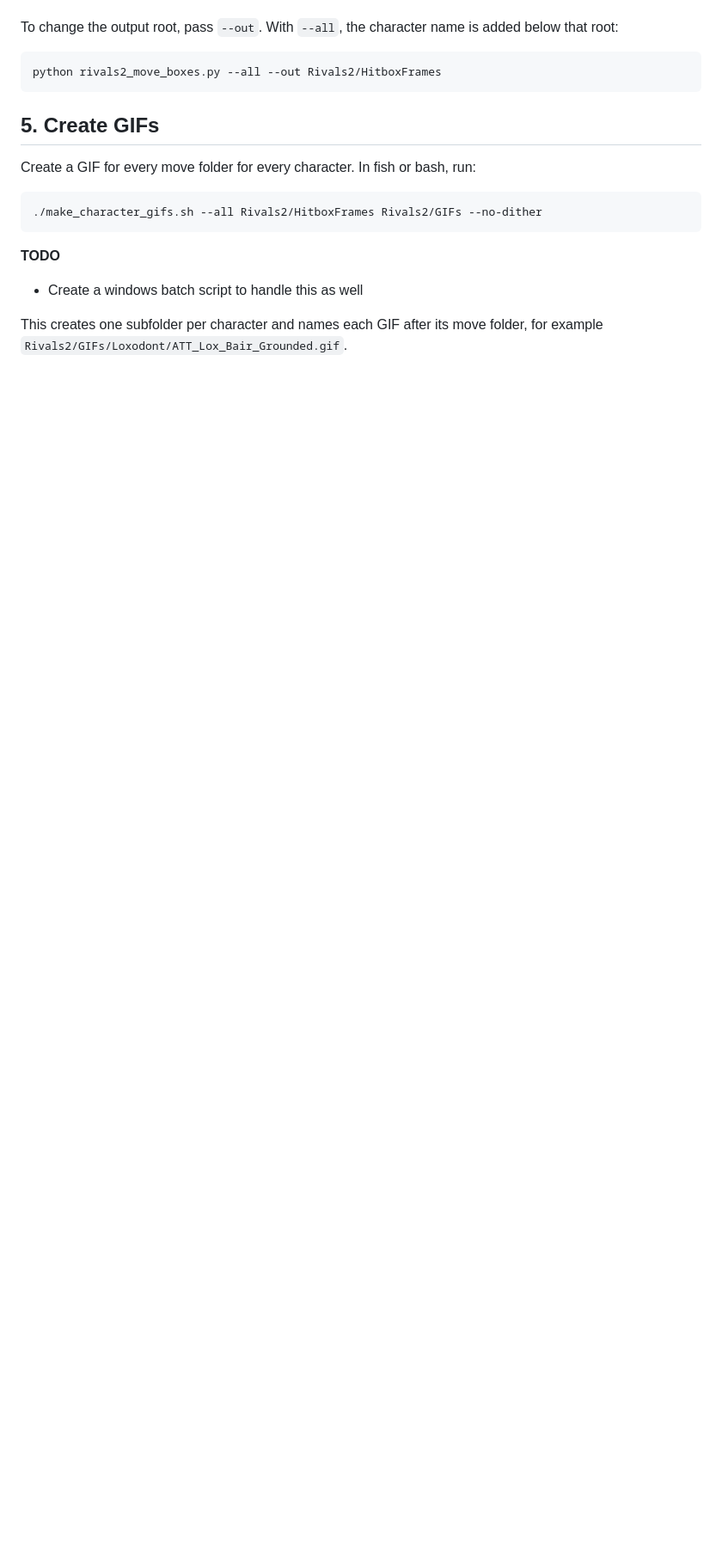
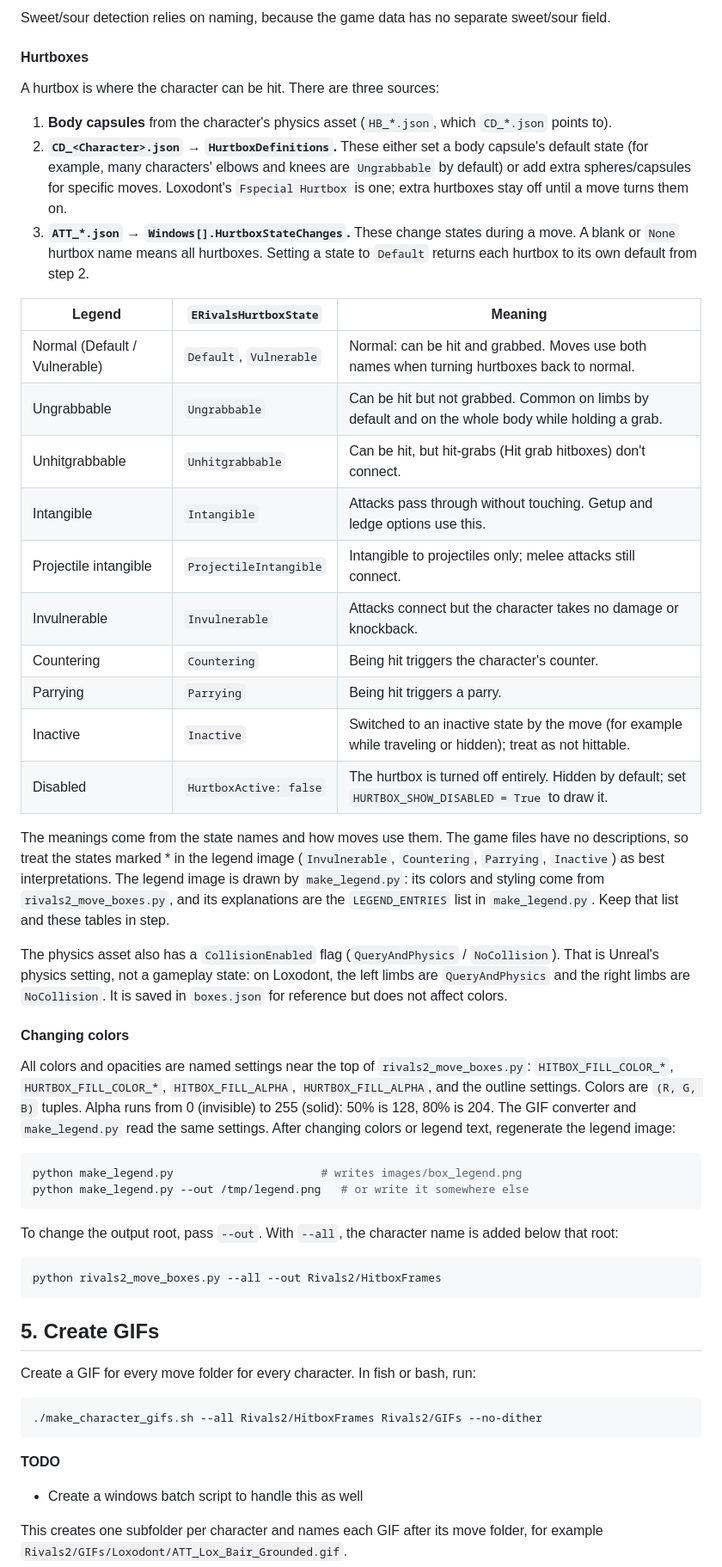
Before and after one commit to sillypears/RoA2-Hitbox-Generator, a Markdown page: README.md, the part around one of its changes. Shown at 86% size. Drawn GitHub-style; blank space fills up the shorter version.

Commit message:
Color options updated

````diff
--- a/README.md
+++ b/README.md
@@ -130,3 +157,38 @@ Each move folder also contains:
+Sweet/sour detection relies on naming, because the game data has no separate sweet/sour field.
+
+#### Hurtboxes
+
+A hurtbox is where the character can be hit. There are three sources:
+
+1. **Body capsules** from the character's physics asset (`HB_*.json`, which `CD_*.json` points to).
+2. **`CD_<Character>.json` → `HurtboxDefinitions`.** These either set a body capsule's default state (for example, many characters' elbows and knees are `Ungrabbable` by default) or add extra spheres/capsules for specific moves. Loxodont's `Fspecial Hurtbox` is one; extra hurtboxes stay off until a move turns them on.
+3. **`ATT_*.json` → `Windows[].HurtboxStateChanges`.** These change states during a move. A blank or `None` hurtbox name means all hurtboxes. Setting a state to `Default` returns each hurtbox to its own default from step 2.
+
+| Legend | `ERivalsHurtboxState` | Meaning |
+|---|---|---|
+| Normal (Default / Vulnerable) | `Default`, `Vulnerable` | Normal: can be hit and grabbed. Moves use both names when turning hurtboxes back to normal. |
+| Ungrabbable | `Ungrabbable` | Can be hit but not grabbed. Common on limbs by default and on the whole body while holding a grab. |
+| Unhitgrabbable | `Unhitgrabbable` | Can be hit, but hit-grabs (Hit grab hitboxes) don't connect. |
+| Intangible | `Intangible` | Attacks pass through without touching. Getup and ledge options use this. |
+| Projectile intangible | `ProjectileIntangible` | Intangible to projectiles only; melee attacks still connect. |
+| Invulnerable | `Invulnerable` | Attacks connect but the character takes no damage or knockback. |
+| Countering | `Countering` | Being hit triggers the character's counter. |
+| Parrying | `Parrying` | Being hit triggers a parry. |
+| Inactive | `Inactive` | Switched to an inactive state by the move (for example while traveling or hidden); treat as not hittable. |
+| Disabled | `HurtboxActive: false` | The hurtbox is turned off entirely. Hidden by default; set `HURTBOX_SHOW_DISABLED = True` to draw it. |
+
+The meanings come from the state names and how moves use them. The game files have no descriptions, so treat the states marked * in the legend image (`Invulnerable`, `Countering`, `Parrying`, `Inactive`) as best interpretations. The legend image is drawn by `make_legend.py`: its colors and styling come from `rivals2_move_boxes.py`, and its explanations are the `LEGEND_ENTRIES` list in `make_legend.py`. Keep that list and these tables in step.
+
+The physics asset also has a `CollisionEnabled` flag (`QueryAndPhysics` / `NoCollision`). That is Unreal's physics setting, not a gameplay state: on Loxodont, the left limbs are `QueryAndPhysics` and the right limbs are `NoCollision`. It is saved in `boxes.json` for reference but does not affect colors.
+
+#### Changing colors
+
+All colors and opacities are named settings near the top of `rivals2_move_boxes.py`: `HITBOX_FILL_COLOR_*`, `HURTBOX_FILL_COLOR_*`, `HITBOX_FILL_ALPHA`, `HURTBOX_FILL_ALPHA`, and the outline settings. Colors are `(R, G, B)` tuples. Alpha runs from 0 (invisible) to 255 (solid): 50% is 128, 80% is 204. The GIF converter and `make_legend.py` read the same settings. After changing colors or legend text, regenerate the legend image:
+
+```bash
+python make_legend.py                      # writes images/box_legend.png
+python make_legend.py --out /tmp/legend.png   # or write it somewhere else
+```
 
 To change the output root, pass `--out`. With `--all`, the character name is added below that root:
 
````
Also changed, not shown: other parts of README.md (+30 -3 lines), images/box_legend.png (added), 3 other files.
